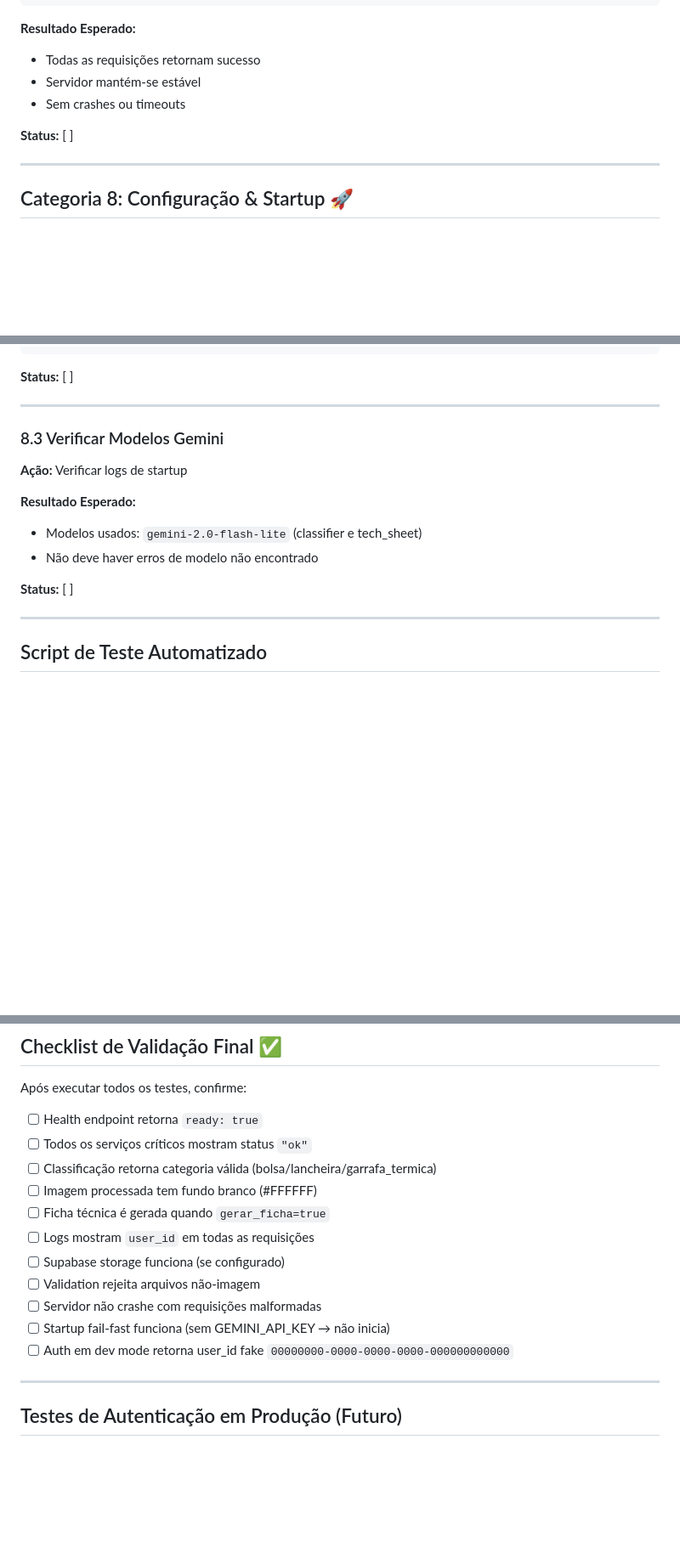
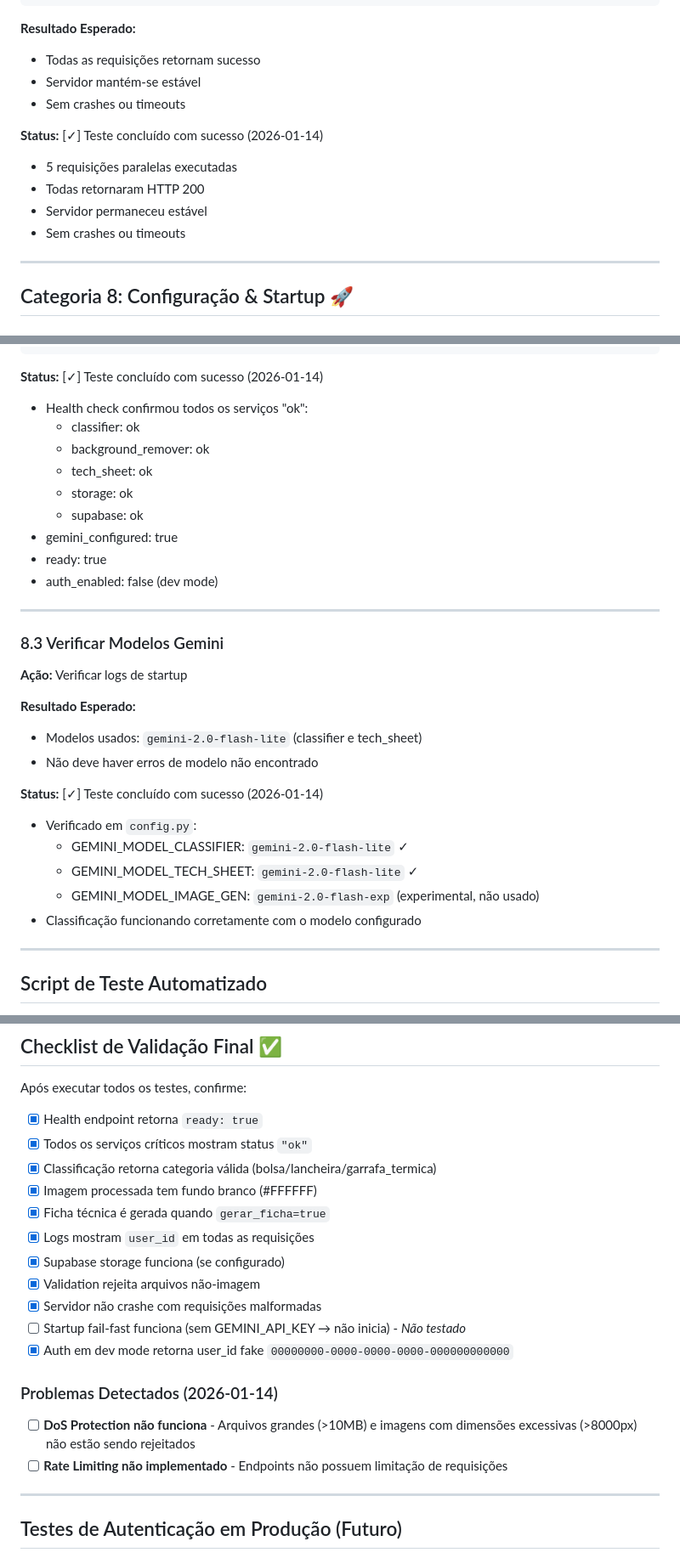
Before and after one commit to yydbrola/FRIDA---BACKEND, a Markdown page: FASE_DE_TESTES.md, 3 parts joined by grey strips. Shown at 85% size. Drawn GitHub-style; blank space fills up the shorter version.

````diff
--- a/FASE_DE_TESTES.md
+++ b/FASE_DE_TESTES.md
@@ -556,7 +606,11 @@ seq 1 10 | parallel -j5 'curl -X POST http://localhost:8000/classify -F "file=@b
 - Servidor mantém-se estável
 - Sem crashes ou timeouts
 
-**Status:** [ ]
+**Status:** [✓] Teste concluído com sucesso (2026-01-14)
+- 5 requisições paralelas executadas
+- Todas retornaram HTTP 200
+- Servidor permaneceu estável
+- Sem crashes ou timeouts
 
 ---
 
@@ -598,7 +654,16 @@ seq 1 10 | parallel -j5 'curl -X POST http://localhost:8000/classify -F "file=@b
 [STARTUP] ⚠ Authentication DISABLED (development mode)
 ```
 
-**Status:** [ ]
+**Status:** [✓] Teste concluído com sucesso (2026-01-14)
+- Health check confirmou todos os serviços "ok":
+  - classifier: ok
+  - background_remover: ok
+  - tech_sheet: ok
+  - storage: ok
+  - supabase: ok
+- gemini_configured: true
+- ready: true
+- auth_enabled: false (dev mode)
 
 ---
 
@@ -611,7 +676,12 @@ Verificar logs de startup
 - Modelos usados: `gemini-2.0-flash-lite` (classifier e tech_sheet)
 - Não deve haver erros de modelo não encontrado
 
-**Status:** [ ]
+**Status:** [✓] Teste concluído com sucesso (2026-01-14)
+- Verificado em `config.py`:
+  - GEMINI_MODEL_CLASSIFIER: `gemini-2.0-flash-lite` ✓
+  - GEMINI_MODEL_TECH_SHEET: `gemini-2.0-flash-lite` ✓
+  - GEMINI_MODEL_IMAGE_GEN: `gemini-2.0-flash-exp` (experimental, não usado)
+- Classificação funcionando corretamente com o modelo configurado
 
 ---
 
@@ -684,17 +754,22 @@ chmod +x test_frida.sh
 
 Após executar todos os testes, confirme:
 
-- [ ] Health endpoint retorna `ready: true`
-- [ ] Todos os serviços críticos mostram status `"ok"`
-- [ ] Classificação retorna categoria válida (bolsa/lancheira/garrafa_termica)
-- [ ] Imagem processada tem fundo branco (#FFFFFF)
-- [ ] Ficha técnica é gerada quando `gerar_ficha=true`
-- [ ] Logs mostram `user_id` em todas as requisições
-- [ ] Supabase storage funciona (se configurado)
-- [ ] Validation rejeita arquivos não-imagem
-- [ ] Servidor não crashe com requisições malformadas
-- [ ] Startup fail-fast funciona (sem GEMINI_API_KEY → não inicia)
-- [ ] Auth em dev mode retorna user_id fake `00000000-0000-0000-0000-000000000000`
+- [x] Health endpoint retorna `ready: true`
+- [x] Todos os serviços críticos mostram status `"ok"`
+- [x] Classificação retorna categoria válida (bolsa/lancheira/garrafa_termica)
+- [x] Imagem processada tem fundo branco (#FFFFFF)
+- [x] Ficha técnica é gerada quando `gerar_ficha=true`
+- [x] Logs mostram `user_id` em todas as requisições
+- [x] Supabase storage funciona (se configurado)
+- [x] Validation rejeita arquivos não-imagem
+- [x] Servidor não crashe com requisições malformadas
+- [ ] Startup fail-fast funciona (sem GEMINI_API_KEY → não inicia) - *Não testado*
+- [x] Auth em dev mode retorna user_id fake `00000000-0000-0000-0000-000000000000`
+
+### Problemas Detectados (2026-01-14)
+
+- [ ] **DoS Protection não funciona** - Arquivos grandes (>10MB) e imagens com dimensões excessivas (>8000px) não estão sendo rejeitados
+- [ ] **Rate Limiting não implementado** - Endpoints não possuem limitação de requisições
 
 ---
 
````
Also changed, not shown: other parts of FASE_DE_TESTES.md (+93 -8 lines).
